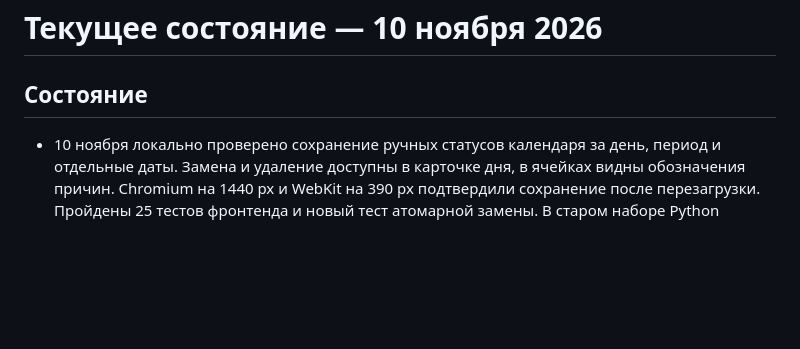
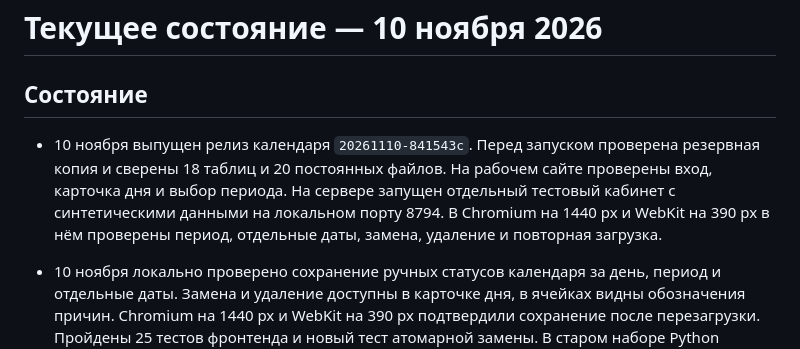
Before and after one commit to MustafaProger/planner, a Markdown page: project/status.md, the part around the change. Drawn GitHub-style; blank space fills up the shorter version.

Commit message:
Record calendar status deployment and demo verification

```diff
--- a/project/status.md
+++ b/project/status.md
@@ -1,6 +1,8 @@
 # Текущее состояние — 10 ноября 2026
 
 ## Состояние
+
+- 10 ноября выпущен релиз календаря `20261110-841543c`. Перед запуском проверена резервная копия и сверены 18 таблиц и 20 постоянных файлов. На рабочем сайте проверены вход, карточка дня и выбор периода. На сервере запущен отдельный тестовый кабинет с синтетическими данными на локальном порту 8794. В Chromium на 1440 px и WebKit на 390 px в нём проверены период, отдельные даты, замена, удаление и повторная загрузка.
 
 - 10 ноября локально проверено сохранение ручных статусов календаря за день, период и отдельные даты. Замена и удаление доступны в карточке дня, в ячейках видны обозначения причин. Chromium на 1440 px и WebKit на 390 px подтвердили сохранение после перезагрузки. Пройдены 25 тестов фронтенда и новый тест атомарной замены. В старом наборе Python остались те же 11 падений, что и до изменения.
 
```
